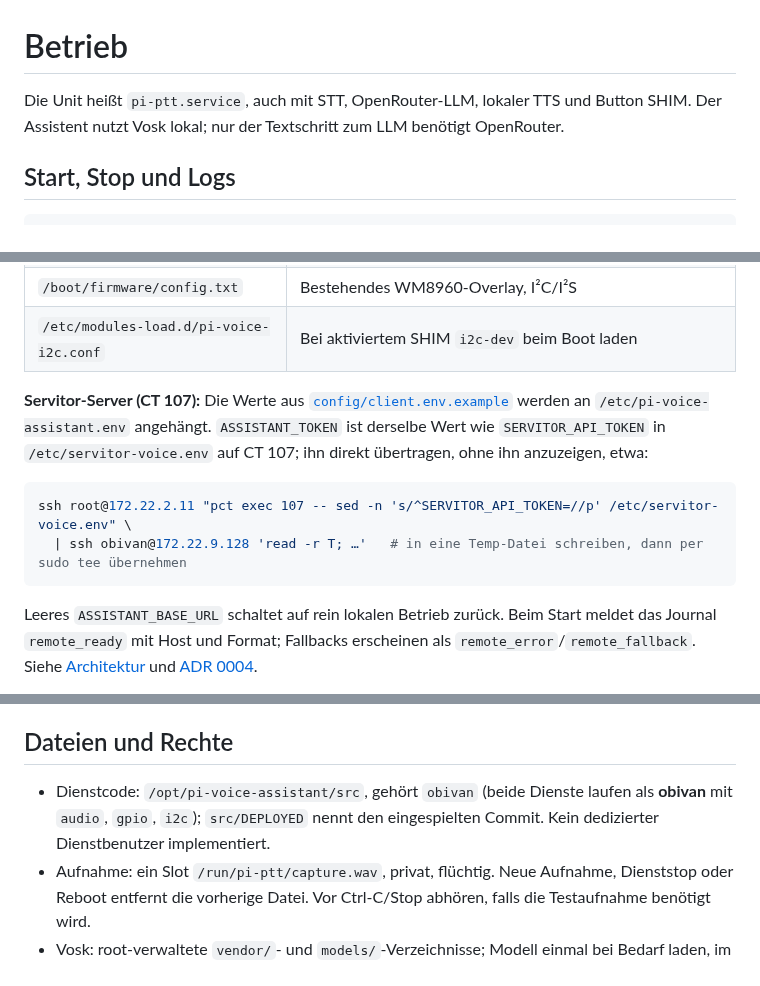
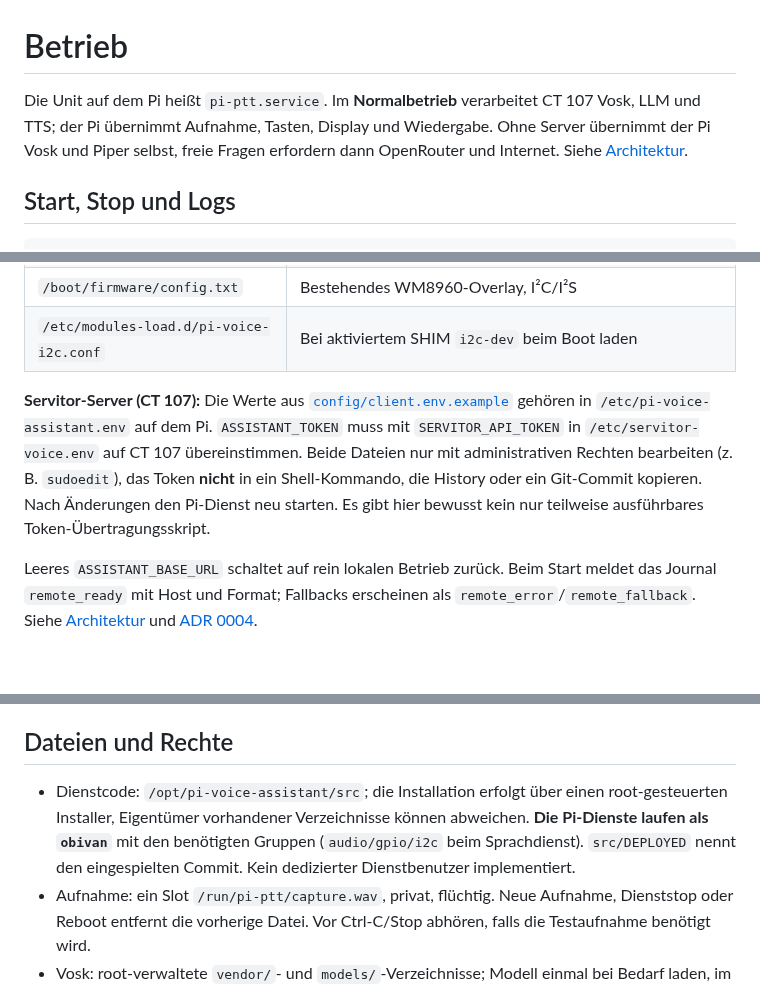
Before and after one commit to 0b-ivan/pi-voice-assistant, a Markdown page: docs/operation.md, 3 parts joined by grey strips. Drawn GitHub-style; blank space fills up the shorter version.

Commit message:
docs: align operations guide with CT 107 and remove placeholder command

````diff
--- a/docs/operation.md
+++ b/docs/operation.md
@@ -1,6 +1,6 @@
 # Betrieb
 
-Die Unit heißt `pi-ptt.service`, auch mit STT, OpenRouter-LLM, lokaler TTS und Button SHIM. Der Assistent nutzt Vosk lokal; nur der Textschritt zum LLM benötigt OpenRouter.
+Die Unit auf dem Pi heißt `pi-ptt.service`. Im **Normalbetrieb** verarbeitet CT 107 Vosk, LLM und TTS; der Pi übernimmt Aufnahme, Tasten, Display und Wiedergabe. Ohne Server übernimmt der Pi Vosk und Piper selbst, freie Fragen erfordern dann OpenRouter und Internet. Siehe [Architektur](architecture.md#servitor-server-ct-107-mit-lokalem-fallback).
 
 ## Start, Stop und Logs
 
@@ -30,12 +30,7 @@ Die Logs enthalten Transkripte, LLM-Antworten und Statusmeldungen, auch wenn WAV
 | `/boot/firmware/config.txt` | Bestehendes WM8960-Overlay, I²C/I²S |
 | `/etc/modules-load.d/pi-voice-i2c.conf` | Bei aktiviertem SHIM `i2c-dev` beim Boot laden |
 
-**Servitor-Server (CT 107):** Die Werte aus [`config/client.env.example`](../config/client.env.example) werden an `/etc/pi-voice-assistant.env` angehängt. `ASSISTANT_TOKEN` ist derselbe Wert wie `SERVITOR_API_TOKEN` in `/etc/servitor-voice.env` auf CT 107; ihn direkt übertragen, ohne ihn anzuzeigen, etwa:
-
-```sh
-ssh root@172.22.2.11 "pct exec 107 -- sed -n 's/^SERVITOR_API_TOKEN=//p' /etc/servitor-voice.env" \
-  | ssh obivan@172.22.9.128 'read -r T; …'   # in eine Temp-Datei schreiben, dann per sudo tee übernehmen
-```
+**Servitor-Server (CT 107):** Die Werte aus [`config/client.env.example`](../config/client.env.example) gehören in `/etc/pi-voice-assistant.env` auf dem Pi. `ASSISTANT_TOKEN` muss mit `SERVITOR_API_TOKEN` in `/etc/servitor-voice.env` auf CT 107 übereinstimmen. Beide Dateien nur mit administrativen Rechten bearbeiten (z. B. `sudoedit`), das Token **nicht** in ein Shell-Kommando, die History oder ein Git-Commit kopieren. Nach Änderungen den Pi-Dienst neu starten. Es gibt hier bewusst kein nur teilweise ausführbares Token-Übertragungsskript.
 
 Leeres `ASSISTANT_BASE_URL` schaltet auf rein lokalen Betrieb zurück. Beim Start meldet das Journal `remote_ready` mit Host und Format; Fallbacks erscheinen als `remote_error`/`remote_fallback`. Siehe [Architektur](architecture.md#servitor-server-ct-107-mit-lokalem-fallback) und [ADR 0004](decisions/0004-servitor-server.md).
 
@@ -64,7 +59,7 @@ Der Quittungston lässt sich mit `PTT_CUE=0` in `/etc/pi-ptt.env` abschalten (au
 
 ## Dateien und Rechte
 
-- Dienstcode: `/opt/pi-voice-assistant/src`, gehört `obivan` (beide Dienste laufen als **obivan** mit `audio`, `gpio`, `i2c`); `src/DEPLOYED` nennt den eingespielten Commit. Kein dedizierter Dienstbenutzer implementiert.
+- Dienstcode: `/opt/pi-voice-assistant/src`; die Installation erfolgt über einen root-gesteuerten Installer, Eigentümer vorhandener Verzeichnisse können abweichen. **Die Pi-Dienste laufen als `obivan`** mit den benötigten Gruppen (`audio/gpio/i2c` beim Sprachdienst). `src/DEPLOYED` nennt den eingespielten Commit. Kein dedizierter Dienstbenutzer implementiert.
 - Aufnahme: ein Slot `/run/pi-ptt/capture.wav`, privat, flüchtig. Neue Aufnahme, Dienststop oder Reboot entfernt die vorherige Datei. Vor Ctrl-C/Stop abhören, falls die Testaufnahme benötigt wird.
 - Vosk: root-verwaltete `vendor/`- und `models/`-Verzeichnisse; Modell einmal bei Bedarf laden, im Dienst wiederverwenden.
 - Piper/Servitor, separat: `.venv/` und `tts/`; FFmpeg kommt über den Piper-Installer. Der residente Servitor-Pfad streamt Piper-PCM direkt über FFmpeg nach ALSA und benötigt keine TTS-WAV. Siehe [TTS-Setup](text-to-speech.md).
````
Also changed, not shown: other parts of docs/operation.md (+2 -0 lines).
